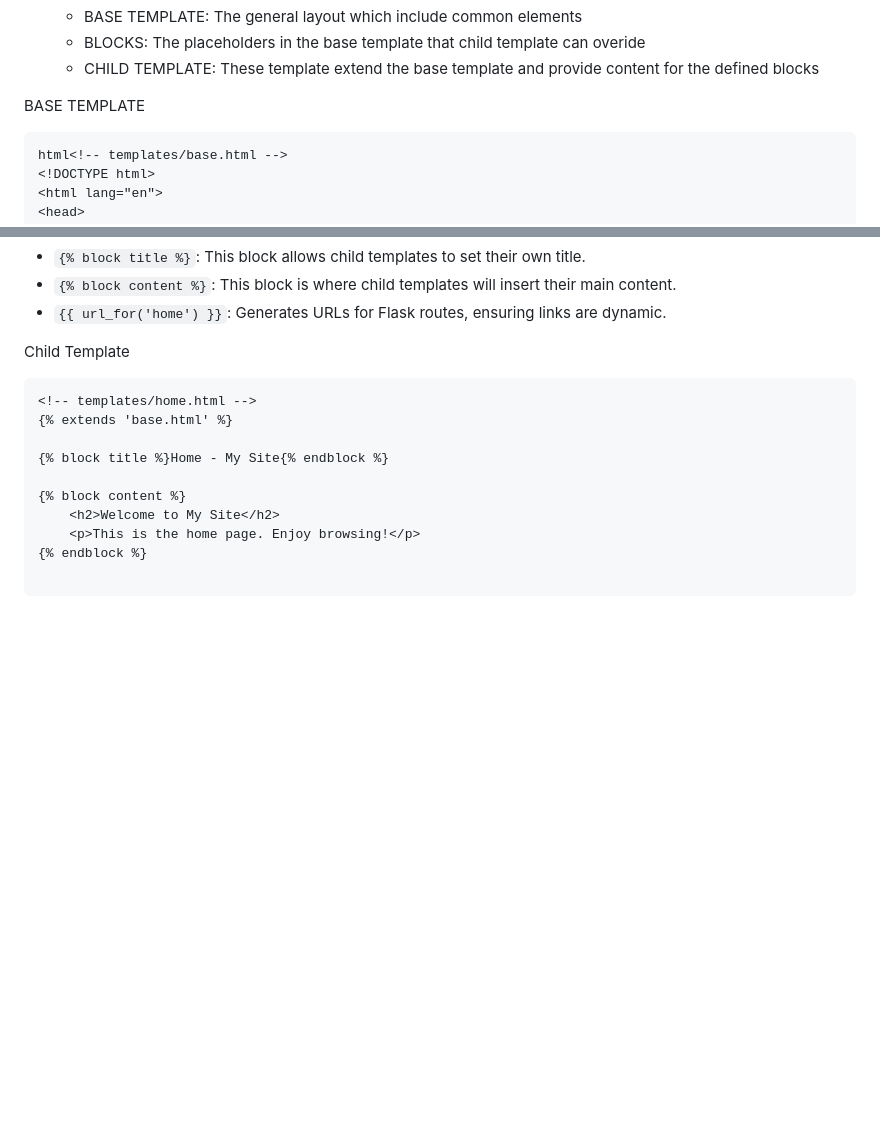
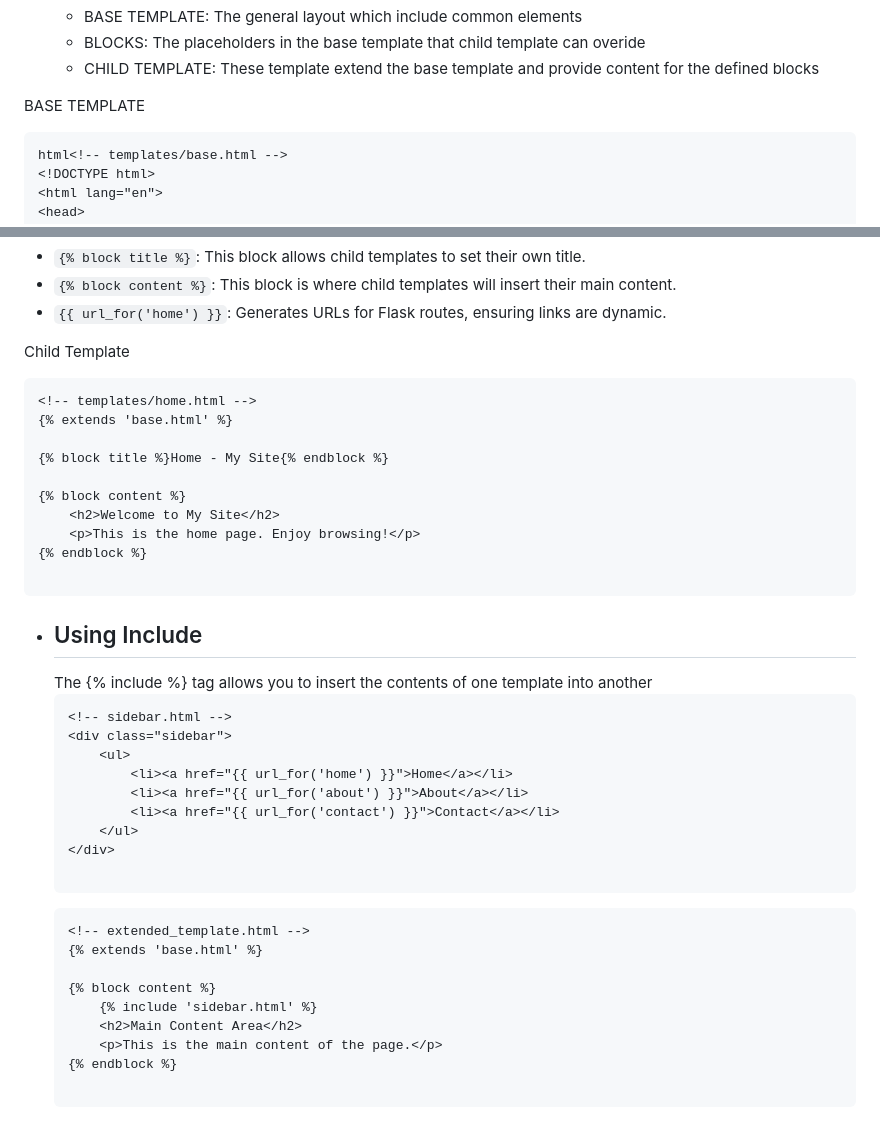
Before and after one commit to Priyamjain1105/Python-Flask, a Markdown page: README.md, 2 parts joined by grey strips. GitHub-like rendering; blank space fills up the shorter version.

````diff
--- a/README.md
+++ b/README.md
@@ -148,7 +148,7 @@
    - CHILD TEMPLATE: These template extend the base template and provide content for the defined blocks
 
   BASE TEMPLATE
-   ```
+   ```html
    html<!-- templates/base.html -->
    <!DOCTYPE html>
    <html lang="en">
@@ -186,7 +186,7 @@
   - `{{ url_for('home') }}`: Generates URLs for Flask routes, ensuring links are dynamic.
 
 Child Template
-```
+```html
 <!-- templates/home.html -->
 {% extends 'base.html' %}
 
@@ -198,3 +198,29 @@ Child Template
 {% endblock %}
 
 ```
+
+
+- ## Using Include
+  The {% include %} tag allows you to insert the contents of one template into another
+  ```html
+  <!-- sidebar.html -->
+  <div class="sidebar">
+      <ul>
+          <li><a href="{{ url_for('home') }}">Home</a></li>
+          <li><a href="{{ url_for('about') }}">About</a></li>
+          <li><a href="{{ url_for('contact') }}">Contact</a></li>
+      </ul>
+  </div>
+
+  ```
+  ```
+  <!-- extended_template.html -->
+  {% extends 'base.html' %}
+
+  {% block content %}
+      {% include 'sidebar.html' %}
+      <h2>Main Content Area</h2>
+      <p>This is the main content of the page.</p>
+  {% endblock %}
+
+  ```
````
